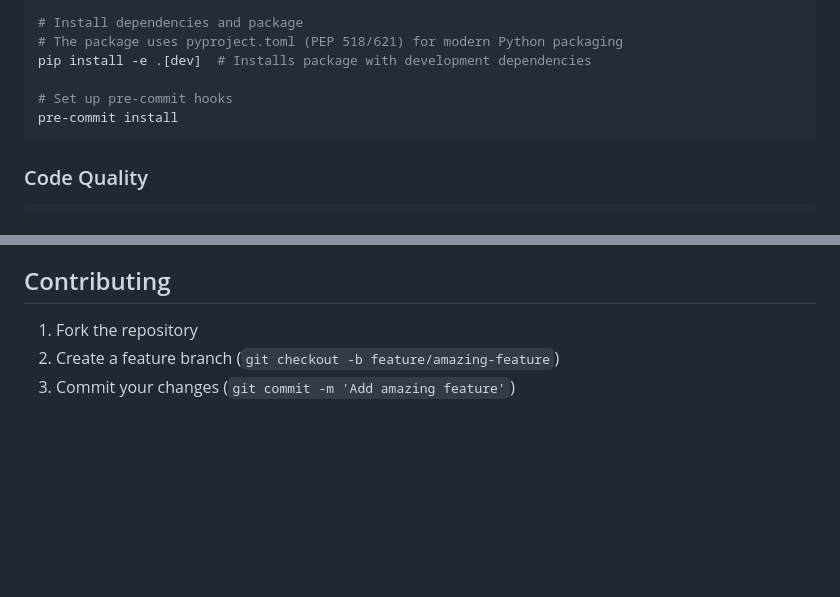
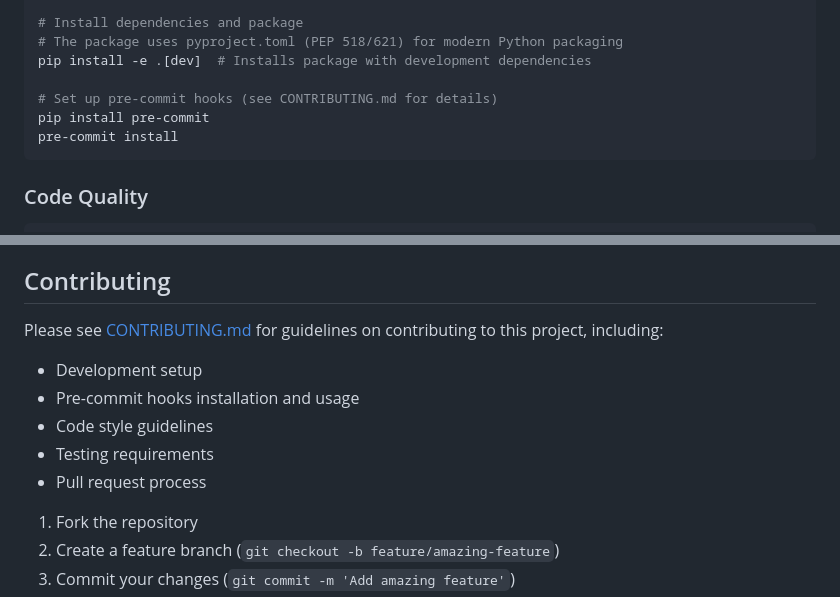
Before and after one commit to waldronlab/bioanalyzer-backend, a Markdown page: README.md, 2 parts joined by grey strips. Drawn GitHub-style; blank space fills up the shorter version.

Commit message:
Update README to reference CONTRIBUTING.md for pre-commit hooks

````diff
--- a/README.md
+++ b/README.md
@@ -760,7 +760,8 @@ source .venv/bin/activate  # On Windows: .venv\Scripts\activate
 # The package uses pyproject.toml (PEP 518/621) for modern Python packaging
 pip install -e .[dev]  # Installs package with development dependencies
 
-# Set up pre-commit hooks
+# Set up pre-commit hooks (see CONTRIBUTING.md for details)
+pip install pre-commit
 pre-commit install
 ```
 
@@ -857,6 +858,13 @@ python main.py
 
 ## Contributing
 
+Please see [CONTRIBUTING.md](CONTRIBUTING.md) for guidelines on contributing to this project, including:
+- Development setup
+- Pre-commit hooks installation and usage
+- Code style guidelines
+- Testing requirements
+- Pull request process
+
 1. Fork the repository
 2. Create a feature branch (`git checkout -b feature/amazing-feature`)
 3. Commit your changes (`git commit -m 'Add amazing feature'`)
````
